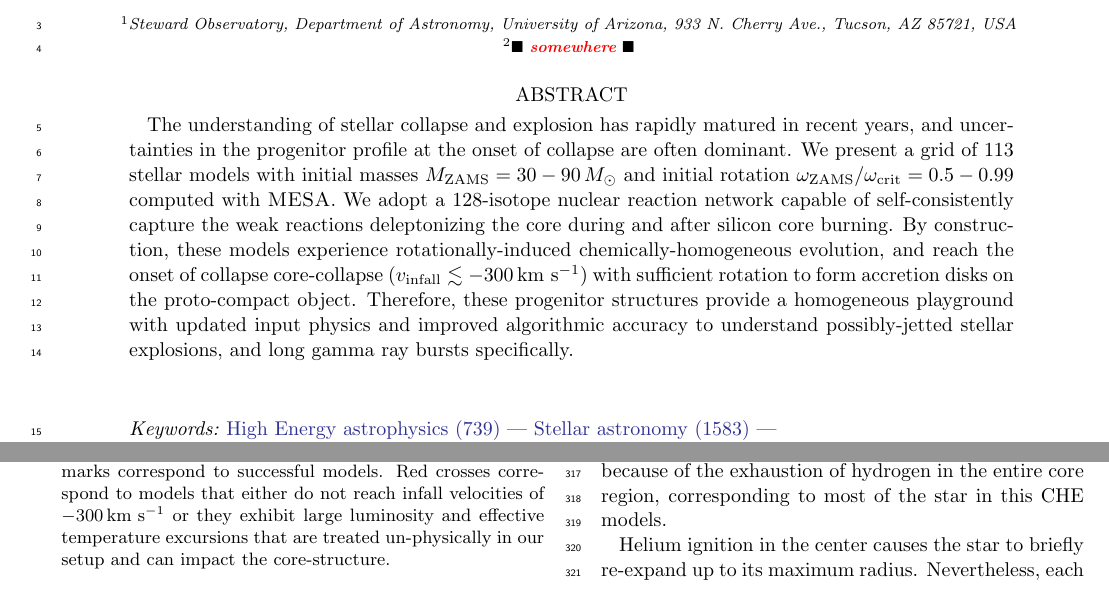
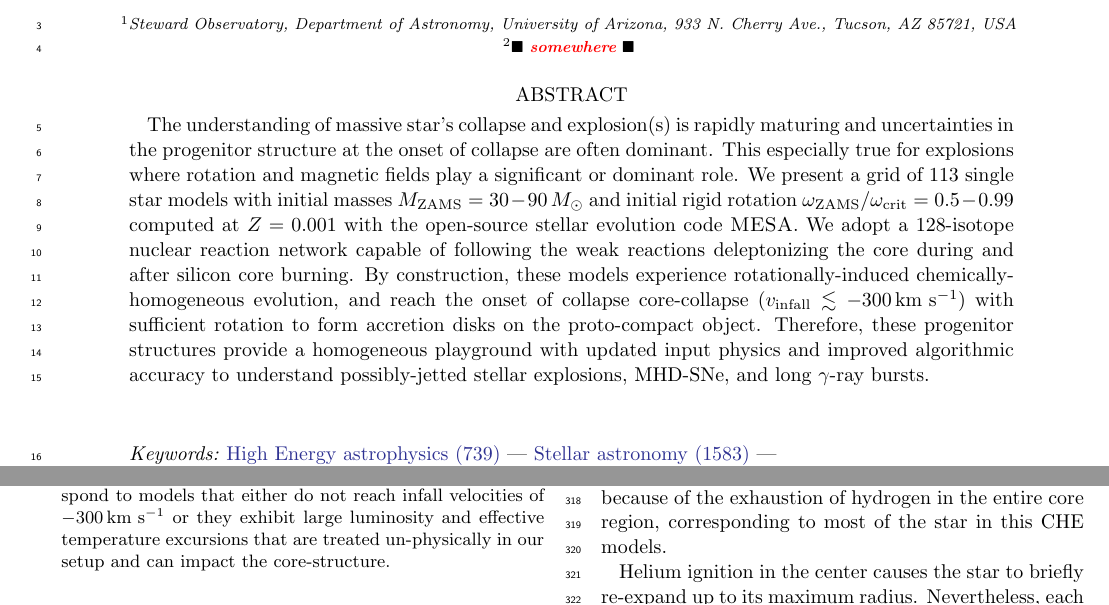
Before and after one commit to mathren/CHE_lGRB_progenitors, a LaTeX paper (manuscript/CHE_GRB_progenitors.tex): two parts of pages 1 and 4 of 16, joined at a grey line, cut so that both start at the same text. Compiled offline with pdfLaTeX.

Commit message:
download script and abstract

```diff
--- a/manuscript/CHE_GRB_progenitors.tex
+++ b/manuscript/CHE_GRB_progenitors.tex
@@ -34,26 +34,28 @@
 
 \begin{abstract}
   %
-  The understanding of stellar collapse and explosion has rapidly
-  matured in recent years, and uncertainties in the progenitor profile
-  at the onset of collapse are often dominant.
+  The understanding of massive star's collapse and explosion(s) is
+  rapidly maturing and uncertainties in the progenitor structure at
+  the onset of collapse are often dominant. This especially true for
+  explosions where rotation and magnetic fields play a significant or
+  dominant role.
   %
-  We present a grid of 113 stellar models with initial masses
-  $M_{\rm ZAMS}=30-90\,M_{\odot}$ and initial rotation
-  $\omega_{\rm ZAMS}/\omega_{\rm crit}=0.5-0.99$ computed with
-  \textsc{MESA}. We adopt a 128-isotope nuclear reaction network
-  capable of self-consistently capture the weak reactions
-  deleptonizing the core during and after silicon core burning. By
-  construction, these models experience rotationally-induced
-  chemically-homogeneous evolution, and reach the onset of collapse
-  core-collapse ($v_{\rm infall}\lesssim -300\,\mathrm{km\ s^{-1}}$)
-  with sufficient rotation to form accretion disks on the
-  proto-compact object.
+  We present a grid of 113 single star models with initial masses
+  $M_{\rm ZAMS}=30-90\,M_{\odot}$ and initial rigid rotation
+  $\omega_{\rm ZAMS}/\omega_{\rm crit}=0.5-0.99$ computed at $Z=0.001$
+  with the open-source stellar evolution code \textsc{MESA}. We adopt
+  a 128-isotope nuclear reaction network capable of following the weak
+  reactions deleptonizing the core during and after silicon core
+  burning. By construction, these models experience
+  rotationally-induced chemically-homogeneous evolution, and reach the
+  onset of collapse core-collapse
+  ($v_{\rm infall}\lesssim -300\,\mathrm{km\ s^{-1}}$) with sufficient
+  rotation to form accretion disks on the proto-compact object.
   %
   Therefore, these progenitor structures provide a homogeneous
   playground with updated input physics and improved algorithmic
-  accuracy to understand possibly-jetted stellar explosions, and long
-  gamma ray bursts specifically.
+  accuracy to understand possibly-jetted stellar explosions, MHD-SNe,
+  and long $\gamma$-ray bursts.
 \end{abstract}
 
 \keywords{\uat{High Energy astrophysics}{739} --- \uat{Stellar astronomy}{1583} --- }
```
Also changed, not shown: 2 other files.
